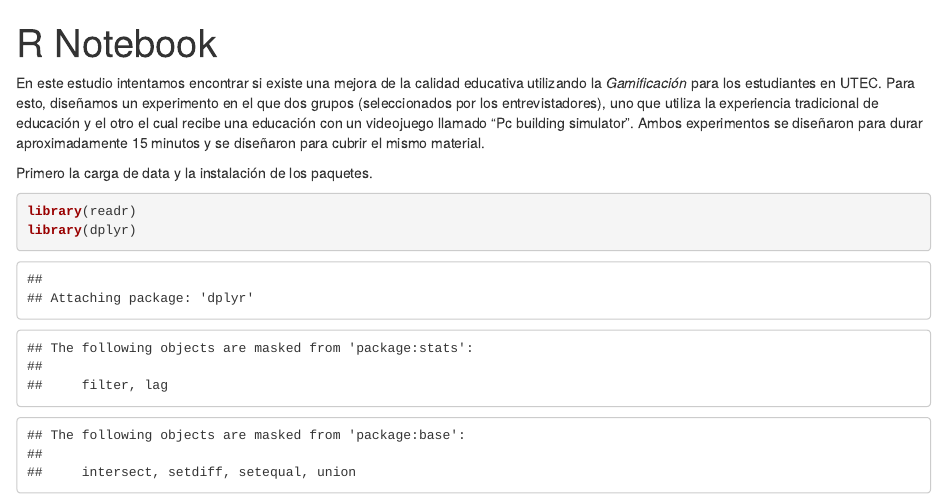
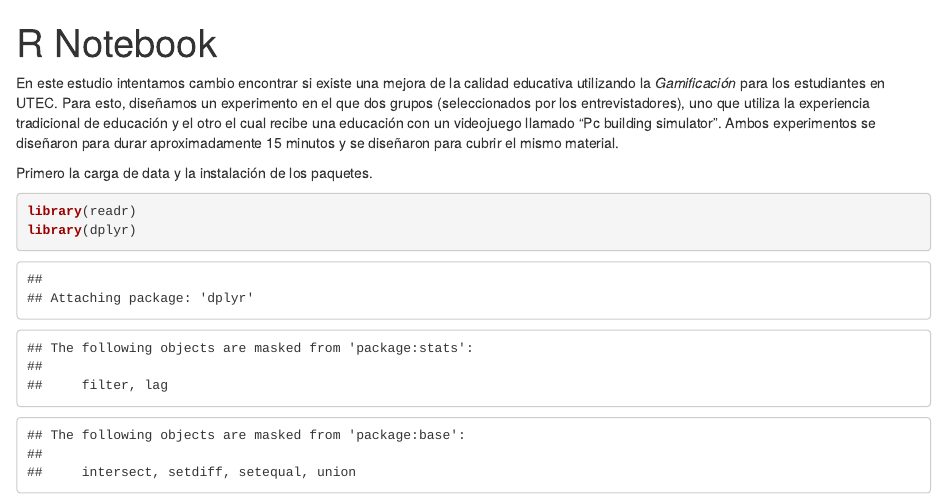
Before and after one commit to Skinde/Estadistica1P2, an R Markdown document (P1-versionMauro.Rmd): the page in a window 1100 px wide, from its top. Rendered offline with R 4.5, knitr and Pandoc, with nearby package versions.

Commit message:
Update P1-versionMauro.Rmd

```diff
--- a/P1-versionMauro.Rmd
+++ b/P1-versionMauro.Rmd
@@ -6,7 +6,7 @@ output:
 ---
 
 
-En este estudio intentamos encontrar si existe una mejora de la calidad educativa utilizando la *Gamificación* para los estudiantes en UTEC. Para esto, diseñamos un experimento en el que dos grupos (seleccionados por los entrevistadores), uno que utiliza la experiencia tradicional de educación y el otro el cual recibe una educación con un videojuego llamado "Pc building simulator". Ambos experimentos se diseñaron para durar aproximadamente 15 minutos y se diseñaron para cubrir el mismo material.
+En este estudio intentamos cambio encontrar si existe una mejora de la calidad educativa utilizando la *Gamificación* para los estudiantes en UTEC. Para esto, diseñamos un experimento en el que dos grupos (seleccionados por los entrevistadores), uno que utiliza la experiencia tradicional de educación y el otro el cual recibe una educación con un videojuego llamado "Pc building simulator". Ambos experimentos se diseñaron para durar aproximadamente 15 minutos y se diseñaron para cubrir el mismo material.
 
 Primero la carga de data y la instalación de los paquetes.
 
```
